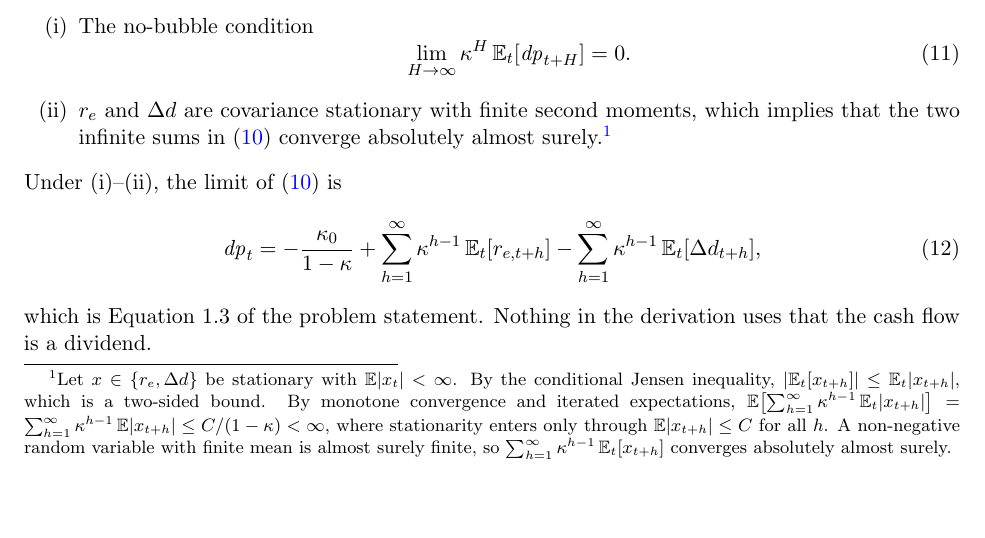
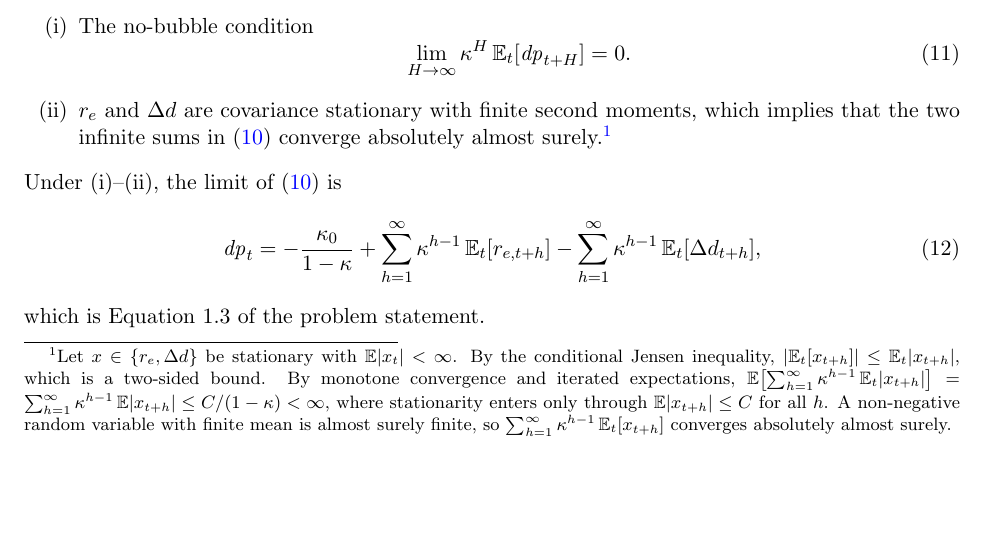
Before and after one commit to Joon1Bae/AP-PS1, a LaTeX document (tex/ps1_solution.tex): part of page 2 of 19, cut so that both start at the same text. Compiled offline with pdfLaTeX.

Commit message:
TP before: Q1a - reorganize the layout of the answer to Task (2)

```diff
--- a/tex/ps1_solution.tex
+++ b/tex/ps1_solution.tex
@@ -191,8 +191,7 @@ Under (i)--(ii), the limit of (\ref{eq:q1a_expectation}) is
            - \sum_{h=1}^{\infty} \kappa^{h-1}\, \E_t[\Delta d_{t+h}],
   \label{eq:q1a_infinite}
 \end{equation}
-which is Equation 1.3 of the problem statement. Nothing in the derivation uses that the
-cash flow is a dividend.
+which is Equation 1.3 of the problem statement.
 
 \task{(2) Explain and justify any assumptions you make.}
 
```
